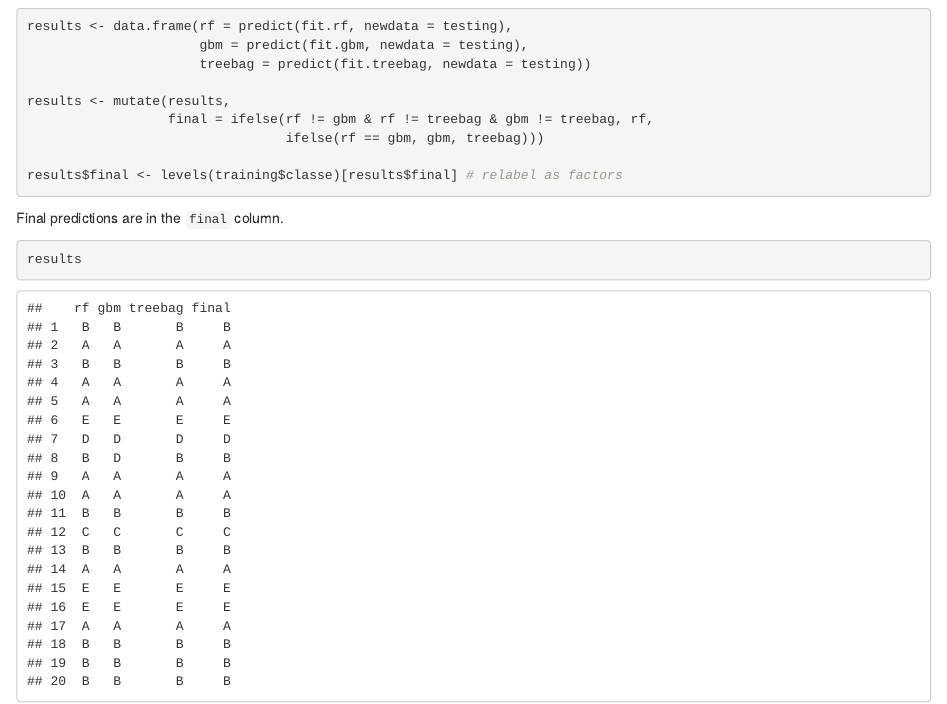
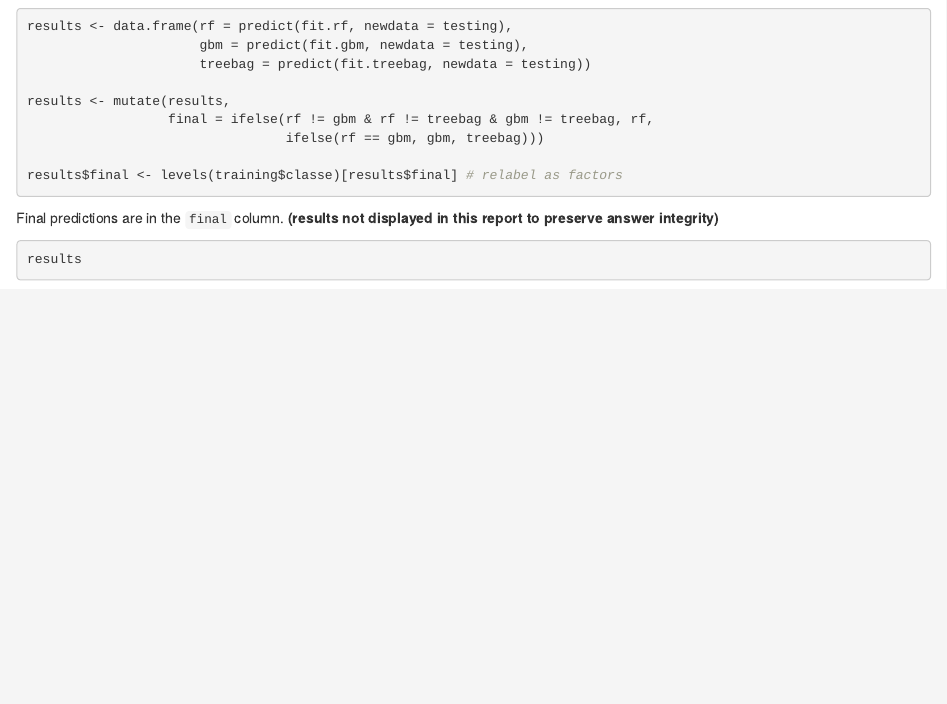
Before and after one commit to 8kyle8/08CourseProject, an R Markdown document (Report.rmd): the page in a window 1100 px wide, from 13600 px down. The pictures show the output file Report.html that the author committed with the source, opened offline.

Commit message:
removed actual answers from displaying

````diff
--- a/Report.rmd
+++ b/Report.rmd
@@ -236,8 +236,8 @@ results <- mutate(results,
 results$final <- levels(training$classe)[results$final] # relabel as factors
 ```
 
-Final predictions are in the `final` column.
+Final predictions are in the `final` column. *(results not displayed in this report to preserve answer integrity)*
 
-```{r}
+```{r, echo = FALSE}
 results
 ```
````
Also changed, not shown: Report.html.
